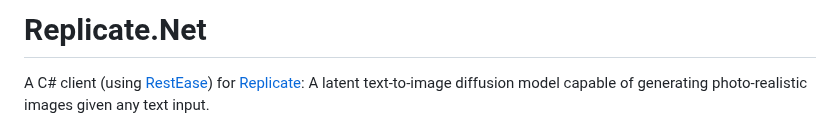
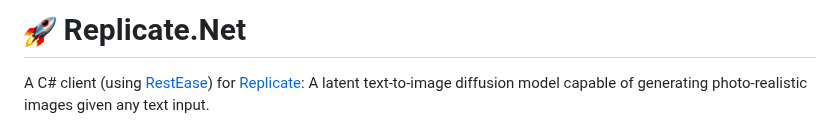
Before and after one commit to StefH/Replicate.Net, a Markdown page: README.md, the part around the change. GitHub-like rendering; pictures changed too: resources/icon_32x32.png (added).

Commit message:
icon

```diff
--- a/README.md
+++ b/README.md
@@ -1,4 +1,4 @@
-# Replicate.Net
+# ![Project Icon](https://raw.githubusercontent.com/StefH/Replicate.Net/main/resources/icon_32x32.png) Replicate.Net
 A C# client (using [RestEase](https://github.com/canton7/RestEase)) for [Replicate](https://replicate.com): A latent text-to-image diffusion model capable of generating photo-realistic images given any text input.
 
 ## Install
```
